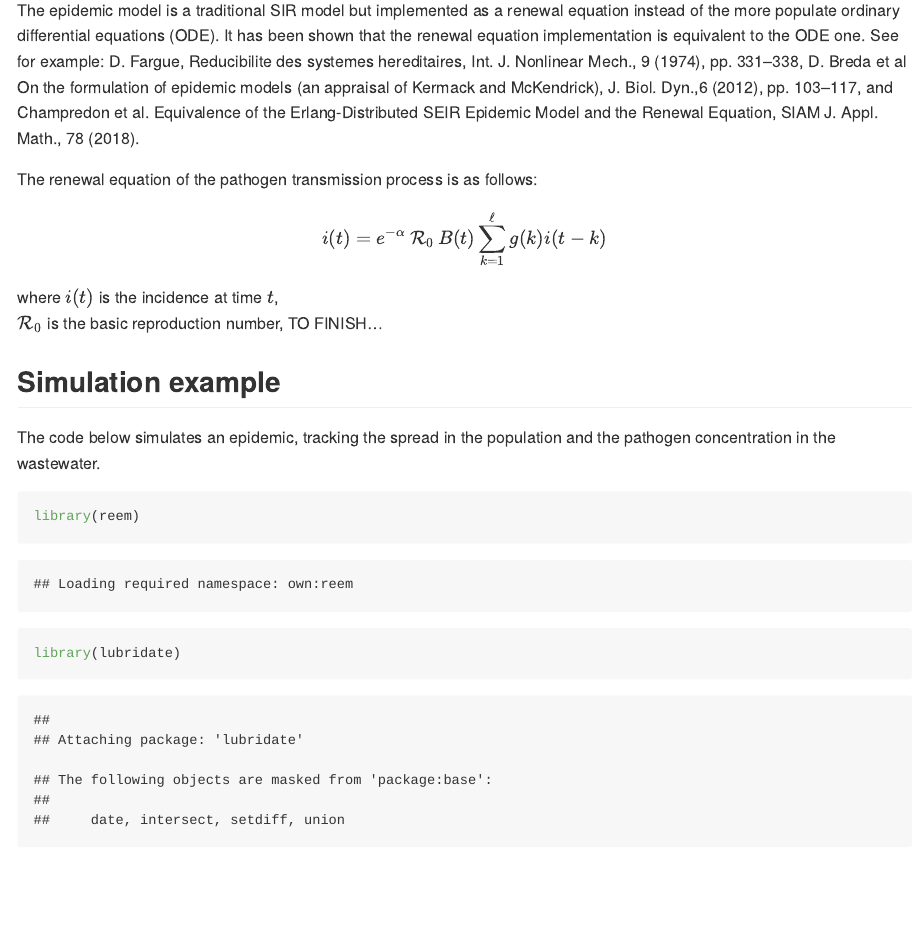
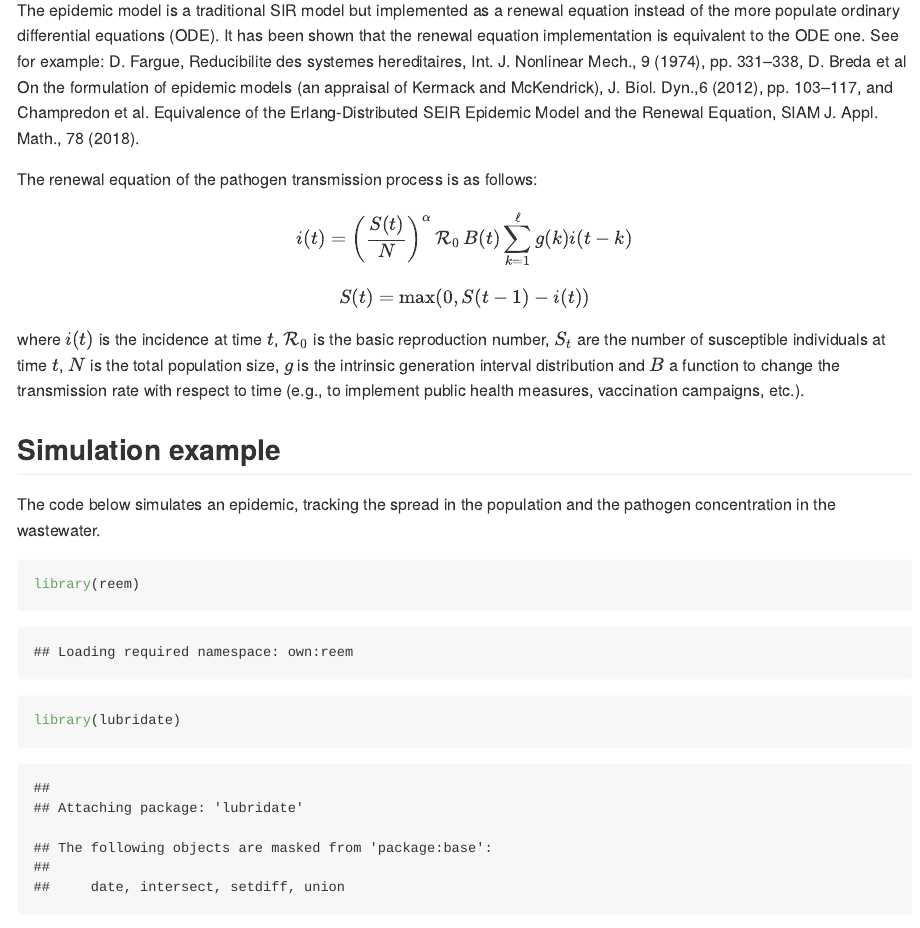
Before and after one commit to phac-nml-phrsd/reem, an R Markdown document (README.Rmd): the page in a window 1100 px wide, from 200 px down. Rendered offline with R 4.5, knitr and Pandoc, with nearby package versions; some code elsewhere in the file could not run offline.

Commit message:
param description

```diff
--- a/README.Rmd
+++ b/README.Rmd
@@ -27,11 +27,11 @@ See for example: D. Fargue, Reducibilite des systemes hereditaires, Int. J. Nonl
 
 The renewal equation of the pathogen transmission process is as follows:
 
-$$i(t) = e^{-\alpha}\, \mathcal{R}_0 \, B(t) \sum_{k=1}^\ell g(k)i(t-k)$$
+$$i(t) = \left(\frac{S(t)}{N}\right)^{\alpha}\, \mathcal{R}_0 \, B(t) \sum_{k=1}^\ell g(k)i(t-k)$$
 
-where $i(t)$ is the incidence at time $t$,
-$\mathcal{R}_0$ is the basic reproduction number,
-TO FINISH...
+$$S(t) = \max(0, S(t-1) - i(t))$$
+
+where $i(t)$ is the incidence at time $t$,  $\mathcal{R}_0$ is the basic reproduction number, $S_t$ are the number of susceptible individuals at time $t$, $N$ is the total population size, $g$ is the intrinsic generation interval distribution and $B$ a function to change the transmission rate with respect to time (e.g., to implement public health measures, vaccination campaigns, etc.).
 
 
 
```
Also changed, not shown: README_files/figure-gfm/plot_epi-1.png, README.Rmd (3 more changed lines).
